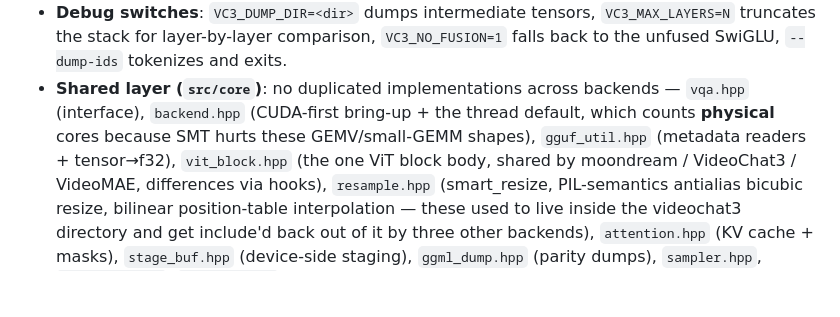
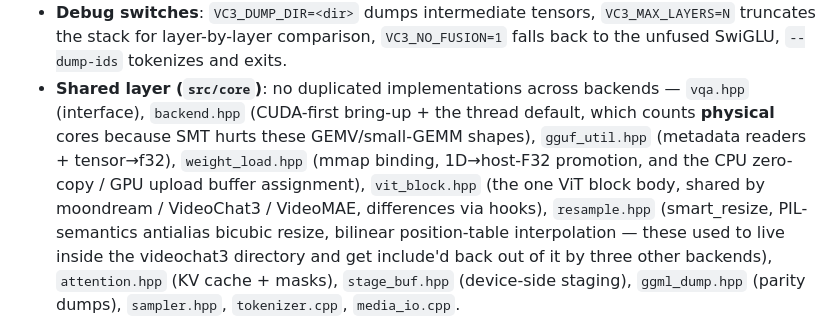
Before and after one commit to SkYContact/SkyVision.cpp, a Markdown page: README.en.md, the part around the change. GitHub-like rendering; blank space fills up the shorter version.

Commit message:
docs: list weight_load.hpp in the shared-layer notes

```diff
--- a/README.en.md
+++ b/README.en.md
@@ -301,7 +301,8 @@ ggml/                  the only third-party dependency (clone it, not tracked)
 - **Shared layer (`src/core`)**: no duplicated implementations across backends — `vqa.hpp`
   (interface), `backend.hpp` (CUDA-first bring-up + the thread default, which counts **physical**
   cores because SMT hurts these GEMV/small-GEMM shapes), `gguf_util.hpp` (metadata readers +
-  tensor→f32), `vit_block.hpp` (the one ViT block body, shared by moondream / VideoChat3 /
+  tensor→f32), `weight_load.hpp` (mmap binding, 1D→host-F32 promotion, and the CPU zero-copy /
+  GPU upload buffer assignment), `vit_block.hpp` (the one ViT block body, shared by moondream / VideoChat3 /
   VideoMAE, differences via hooks), `resample.hpp` (smart_resize, PIL-semantics antialias
   bicubic resize, bilinear position-table interpolation — these used to live inside the
   videochat3 directory and get include'd back out of it by three other backends),
```
Also changed, not shown: README.md (+2 -1 lines).
